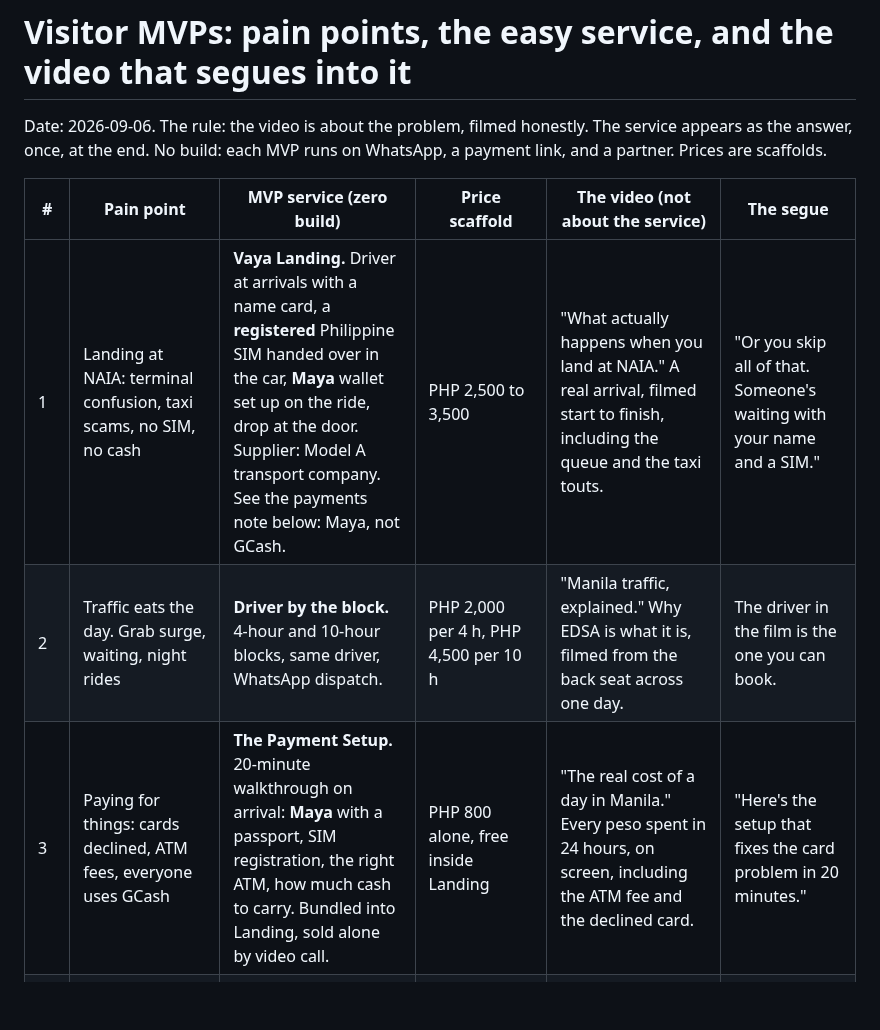
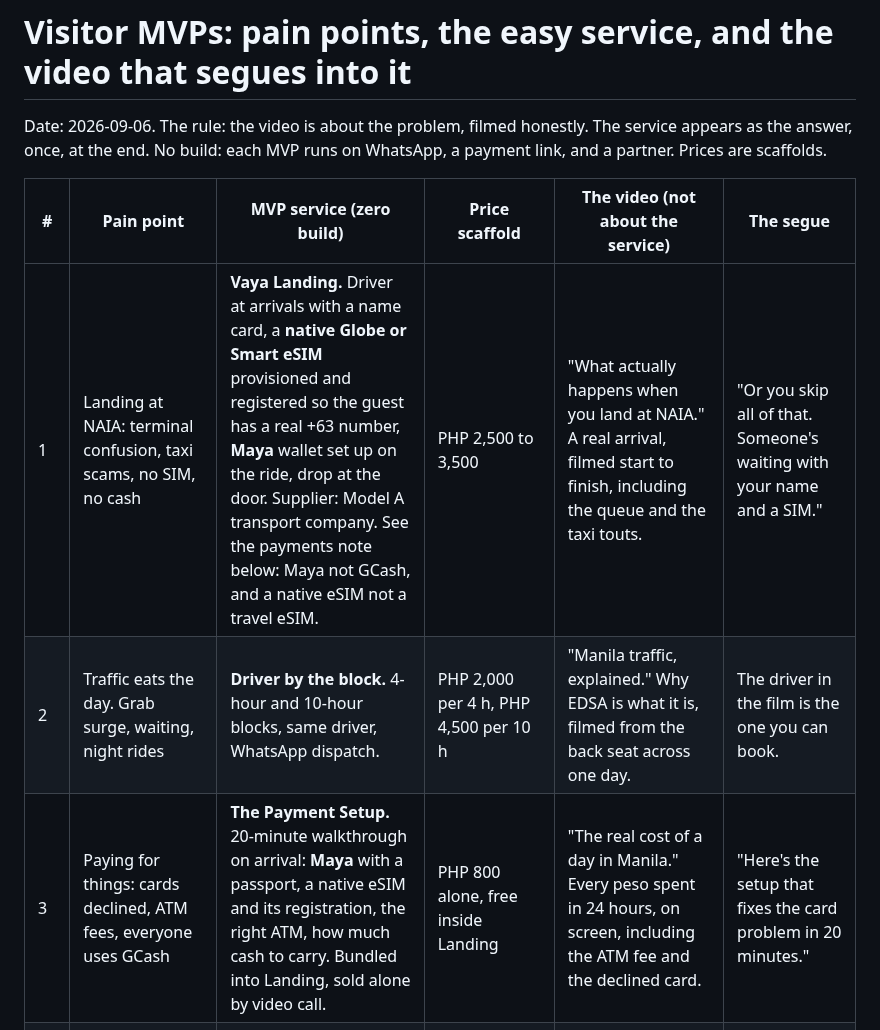
Before and after one commit to jordanjayhays-cpu/Vaya, a Markdown page: research/visitor-mvps.md, the part around one of its changes. Drawn GitHub-style; blank space fills up the shorter version.

```diff
--- a/research/visitor-mvps.md
+++ b/research/visitor-mvps.md
@@ -4,9 +4,9 @@ Date: 2026-09-06. The rule: the video is about the problem, filmed honestly. The
 
 | # | Pain point | MVP service (zero build) | Price scaffold | The video (not about the service) | The segue |
 |---|---|---|---|---|---|
-| 1 | Landing at NAIA: terminal confusion, taxi scams, no SIM, no cash | **Vaya Landing.** Driver at arrivals with a name card, a **registered** Philippine SIM handed over in the car, **Maya** wallet set up on the ride, drop at the door. Supplier: Model A transport company. See the payments note below: Maya, not GCash. | PHP 2,500 to 3,500 | "What actually happens when you land at NAIA." A real arrival, filmed start to finish, including the queue and the taxi touts. | "Or you skip all of that. Someone's waiting with your name and a SIM." |
+| 1 | Landing at NAIA: terminal confusion, taxi scams, no SIM, no cash | **Vaya Landing.** Driver at arrivals with a name card, a **native Globe or Smart eSIM** provisioned and registered so the guest has a real +63 number, **Maya** wallet set up on the ride, drop at the door. Supplier: Model A transport company. See the payments note below: Maya not GCash, and a native eSIM not a travel eSIM. | PHP 2,500 to 3,500 | "What actually happens when you land at NAIA." A real arrival, filmed start to finish, including the queue and the taxi touts. | "Or you skip all of that. Someone's waiting with your name and a SIM." |
 | 2 | Traffic eats the day. Grab surge, waiting, night rides | **Driver by the block.** 4-hour and 10-hour blocks, same driver, WhatsApp dispatch. | PHP 2,000 per 4 h, PHP 4,500 per 10 h | "Manila traffic, explained." Why EDSA is what it is, filmed from the back seat across one day. | The driver in the film is the one you can book. |
-| 3 | Paying for things: cards declined, ATM fees, everyone uses GCash | **The Payment Setup.** 20-minute walkthrough on arrival: **Maya** with a passport, SIM registration, the right ATM, how much cash to carry. Bundled into Landing, sold alone by video call. | PHP 800 alone, free inside Landing | "The real cost of a day in Manila." Every peso spent in 24 hours, on screen, including the ATM fee and the declined card. | "Here's the setup that fixes the card problem in 20 minutes." |
+| 3 | Paying for things: cards declined, ATM fees, everyone uses GCash | **The Payment Setup.** 20-minute walkthrough on arrival: **Maya** with a passport, a native eSIM and its registration, the right ATM, how much cash to carry. Bundled into Landing, sold alone by video call. | PHP 800 alone, free inside Landing | "The real cost of a day in Manila." Every peso spent in 24 hours, on screen, including the ATM fee and the declined card. | "Here's the setup that fixes the card problem in 20 minutes." |
 | 4 | Where to stay: "Manila" safety scores scare people, hotels are in the wrong district | **Stay Picker.** Three vetted options in Makati or BGC for your dates and budget, booked through Vaya's partner link. | Free, commission or referral fee from the property | Block by Block: one neighborhood, one day, what it costs and who it's for. | "If you want us to pick for your dates, we'll send three." |
 | 5 | Food: where locals eat versus where tourists get fleeced or sick | **Vaya Food Tour**, Makati and BGC. Guide delivers. | PHP 3,000 to 3,800 | Eat Here, Not There: the same dish at PHP 180 and PHP 1,200. | The guide in the film runs Saturday. |
 | 6 | Going out without getting burned or lost | **Vaya Nights.** Poblacion to BGC, curated, no P. Burgos. | PHP 3,500 to 4,000 | After Dark: one night, one route, prices and what to skip. | Same. |
```
Also changed, not shown: other parts of research/visitor-mvps.md (+15 -1 lines), DECISIONS.md (+2 -0 lines), SERVICES.md (+1 -1 lines).
